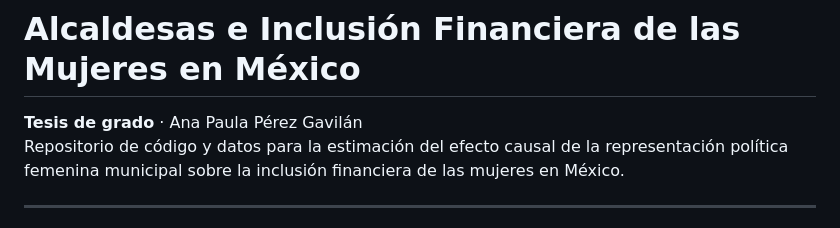
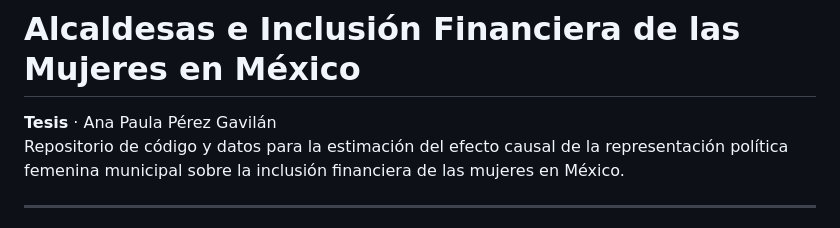
Before and after one commit to anapaulapgavilan/tesis-2026-v2, a Markdown page: README.md, the part around the change. GitHub-like rendering.

Commit message:
Update thesis title formatting in README

```diff
--- a/README.md
+++ b/README.md
@@ -1,6 +1,6 @@
 # Alcaldesas e Inclusión Financiera de las Mujeres en México
 
-**Tesis de grado** · Ana Paula Pérez Gavilán
+**Tesis** · Ana Paula Pérez Gavilán
 Repositorio de código y datos para la estimación del efecto causal de la representación política femenina municipal sobre la inclusión financiera de las mujeres en México.
 
 ---
```
